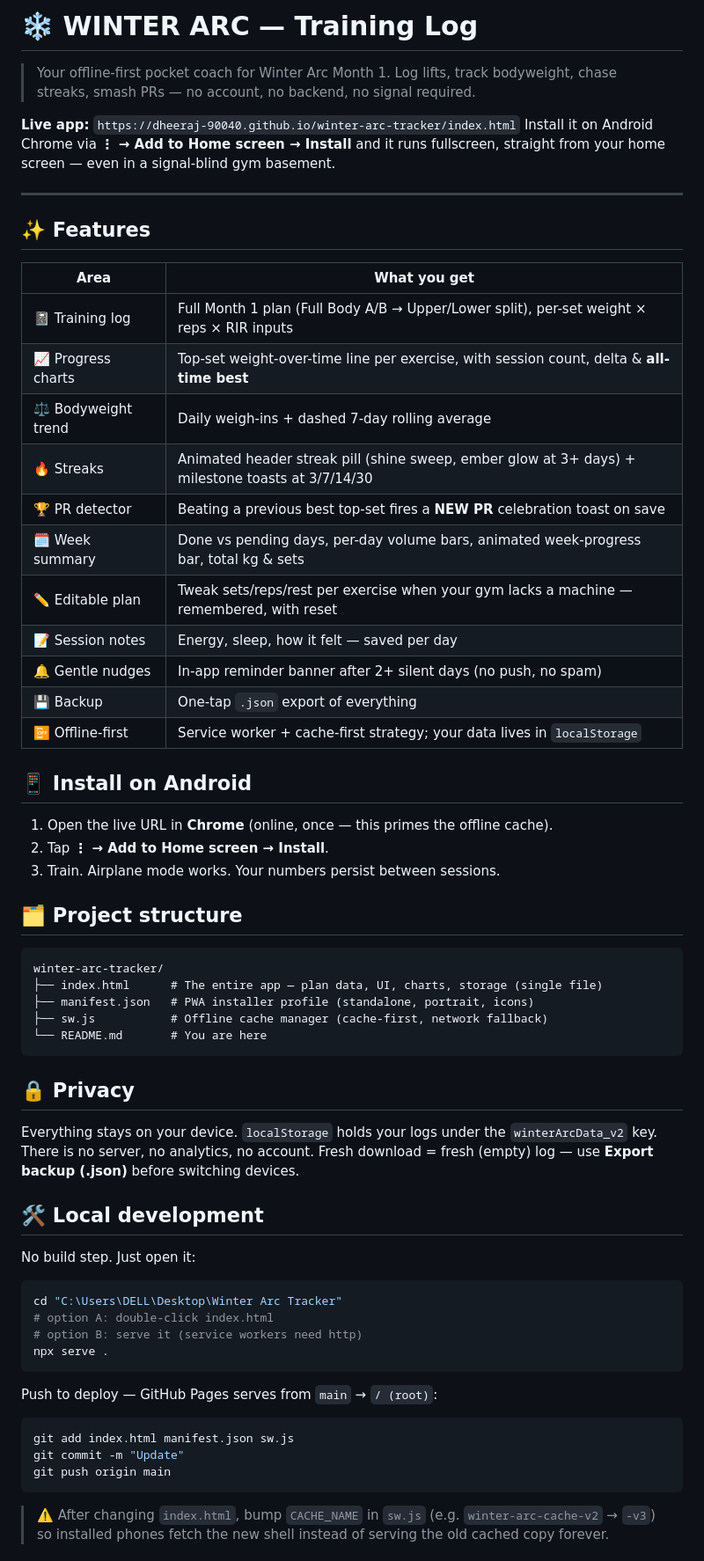
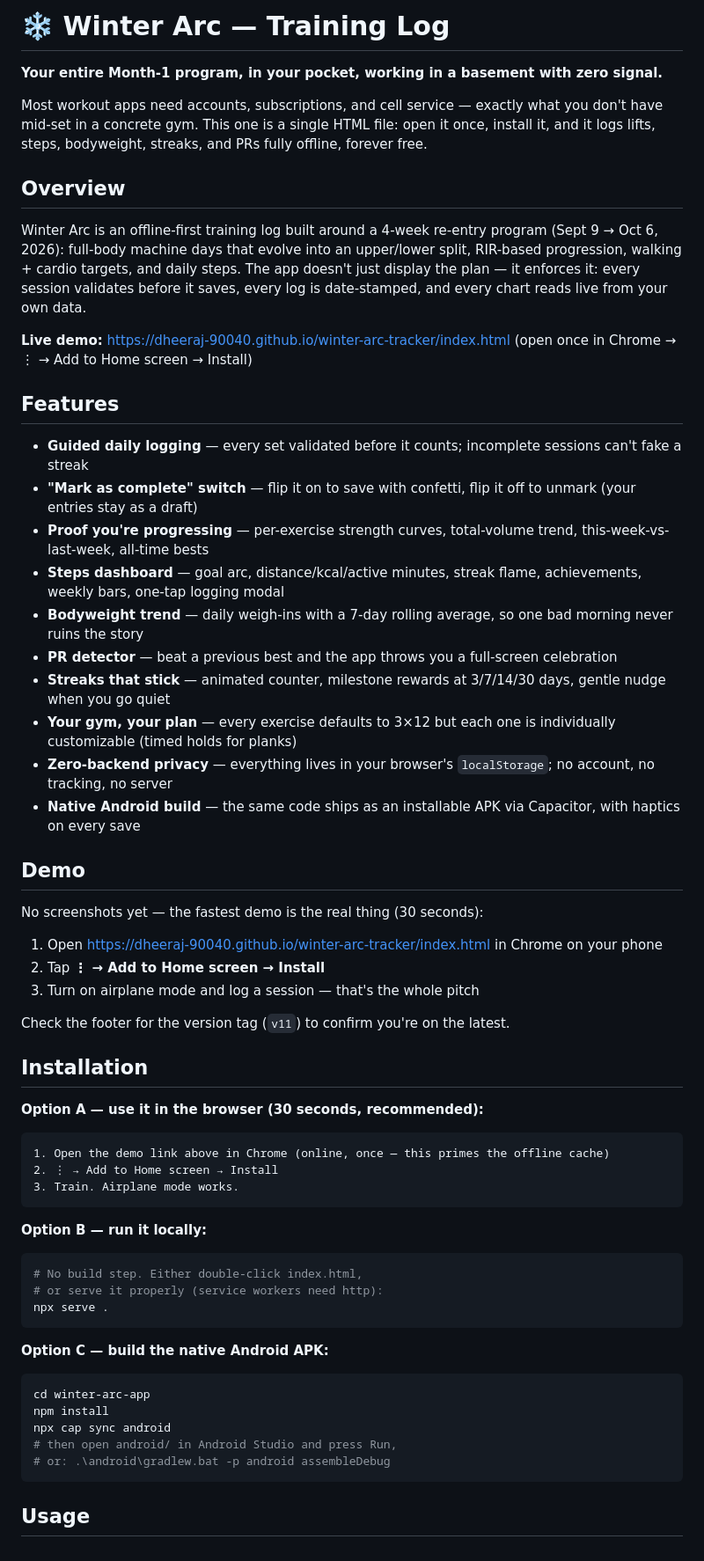
Before and after one commit to dheeraj-90040/winter-arc-tracker, a Markdown page: README.md, the part around one of its changes. Shown at 88% size. Drawn GitHub-style.

Commit message:
Rewrite README: pitch, demo, install, usage, roadmap

````diff
--- a/README.md
+++ b/README.md
@@ -1,72 +1,66 @@
-# ❄️ WINTER ARC — Training Log
+# ❄️ Winter Arc — Training Log
 
-> Your offline-first pocket coach for Winter Arc Month 1. Log lifts, track bodyweight,
-> chase streaks, smash PRs — no account, no backend, no signal required.
+**Your entire Month-1 program, in your pocket, working in a basement with zero signal.**
 
-**Live app:** `https://dheeraj-90040.github.io/winter-arc-tracker/index.html`
-Install it on Android Chrome via **⋮ → Add to Home screen → Install** and it runs
-fullscreen, straight from your home screen — even in a signal-blind gym basement.
+Most workout apps need accounts, subscriptions, and cell service — exactly what you don't have mid-set in a concrete gym. This one is a single HTML file: open it once, install it, and it logs lifts, steps, bodyweight, streaks, and PRs fully offline, forever free.
 
----
+## Overview
 
-## ✨ Features
+Winter Arc is an offline-first training log built around a 4-week re-entry program (Sept 9 → Oct 6, 2026): full-body machine days that evolve into an upper/lower split, RIR-based progression, walking + cardio targets, and daily steps. The app doesn't just display the plan — it enforces it: every session validates before it saves, every log is date-stamped, and every chart reads live from your own data.
 
-| Area | What you get |
-|---|---|
-| 📓 Training log | Full Month 1 plan (Full Body A/B → Upper/Lower split), per-set weight × reps × RIR inputs |
-| 📈 Progress charts | Top-set weight-over-time line per exercise, with session count, delta & **all-time best** |
-| ⚖️ Bodyweight trend | Daily weigh-ins + dashed 7-day rolling average |
-| 🔥 Streaks | Animated header streak pill (shine sweep, ember glow at 3+ days) + milestone toasts at 3/7/14/30 |
-| 🏆 PR detector | Beating a previous best top-set fires a **NEW PR** celebration toast on save |
-| 🗓️ Week summary | Done vs pending days, per-day volume bars, animated week-progress bar, total kg & sets |
-| ✏️ Editable plan | Tweak sets/reps/rest per exercise when your gym lacks a machine — remembered, with reset |
-| 📝 Session notes | Energy, sleep, how it felt — saved per day |
-| 🔔 Gentle nudges | In-app reminder banner after 2+ silent days (no push, no spam) |
-| 💾 Backup | One-tap `.json` export of everything |
-| 📴 Offline-first | Service worker + cache-first strategy; your data lives in `localStorage` |
+**Live demo:** https://dheeraj-90040.github.io/winter-arc-tracker/index.html
+(open once in Chrome → ⋮ → Add to Home screen → Install)
 
-## 📱 Install on Android
+## Features
 
-1. Open the live URL in **Chrome** (online, once — this primes the offline cache).
-2. Tap **⋮ → Add to Home screen → Install**.
-3. Train. Airplane mode works. Your numbers persist between sessions.
+- **Guided daily logging** — every set validated before it counts; incomplete sessions can't fake a streak
+- **"Mark as complete" switch** — flip it on to save with confetti, flip it off to unmark (your entries stay as a draft)
+- **Proof you're progressing** — per-exercise strength curves, total-volume trend, this-week-vs-last-week, all-time bests
+- **Steps dashboard** — goal arc, distance/kcal/active minutes, streak flame, achievements, weekly bars, one-tap logging modal
+- **Bodyweight trend** — daily weigh-ins with a 7-day rolling average, so one bad morning never ruins the story
+- **PR detector** — beat a previous best and the app throws you a full-screen celebration
+- **Streaks that stick** — animated counter, milestone rewards at 3/7/14/30 days, gentle nudge when you go quiet
+- **Your gym, your plan** — every exercise defaults to 3×12 but each one is individually customizable (timed holds for planks)
+- **Zero-backend privacy** — everything lives in your browser's `localStorage`; no account, no tracking, no server
+- **Native Android build** — the same code ships as an installable APK via Capacitor, with haptics on every save
 
-## 🗂️ Project structure
+## Demo
 
-```
-winter-arc-tracker/
-├── index.html      # The entire app — plan data, UI, charts, storage (single file)
-├── manifest.json   # PWA installer profile (standalone, portrait, icons)
-├── sw.js           # Offline cache manager (cache-first, network fallback)
-└── README.md       # You are here
+No screenshots yet — the fastest demo is the real thing (30 seconds):
+
+1. Open https://dheeraj-90040.github.io/winter-arc-tracker/index.html in Chrome on your phone
+2. Tap **⋮ → Add to Home screen → Install**
+3. Turn on airplane mode and log a session — that's the whole pitch
+
+Check the footer for the version tag (`v11`) to confirm you're on the latest.
+
+## Installation
+
+**Option A — use it in the browser (30 seconds, recommended):**
+
+```text
+1. Open the demo link above in Chrome (online, once — this primes the offline cache)
+2. ⋮ → Add to Home screen → Install
+3. Train. Airplane mode works.
 ```
 
-## 🔒 Privacy
-
-Everything stays on your device. `localStorage` holds your logs under the
-`winterArcData_v2` key. There is no server, no analytics, no account.
-Fresh download = fresh (empty) log — use **Export backup (.json)** before switching devices.
-
-## 🛠️ Local development
-
-No build step. Just open it:
+**Option B — run it locally:**
 
 ```powershell
-cd "C:\Users\DELL\Desktop\Winter Arc Tracker"
-# option A: double-click index.html
-# option B: serve it (service workers need http)
+# No build step. Either double-click index.html,
+# or serve it properly (service workers need http):
 npx serve .
 ```
 
-Push to deploy — GitHub Pages serves from `main` → `/ (root)`:
+**Option C — build the native Android APK:**
 
 ```powershell
-git add index.html manifest.json sw.js
-git commit -m "Update"
-git push origin main
+cd winter-arc-app
+npm install
+npx cap sync android
+# then open android/ in Android Studio and press Run,
+# or: .\android\gradlew.bat -p android assembleDebug
 ```
 
-> ⚠️ After changing `index.html`, bump `CACHE_NAME` in `sw.js`
-> (e.g. `winter-arc-cache-v2` → `-v3`) so installed phones fetch the new shell
-> instead of serving the old cached copy forever.
+## Usage
 
````
Also changed, not shown: other parts of README.md (+33 -7 lines).
